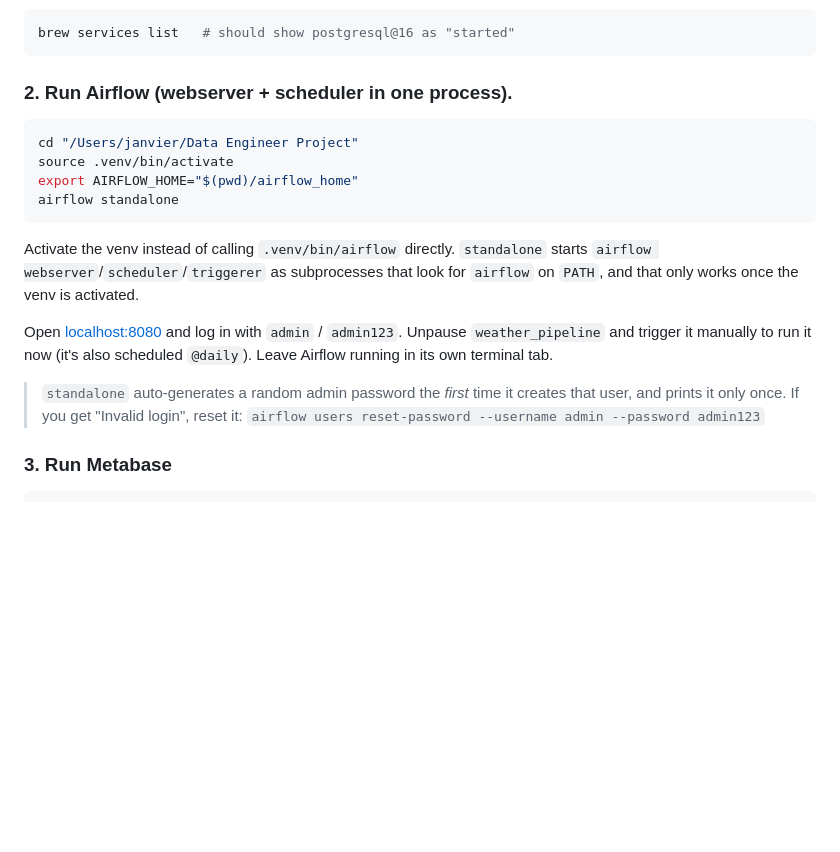
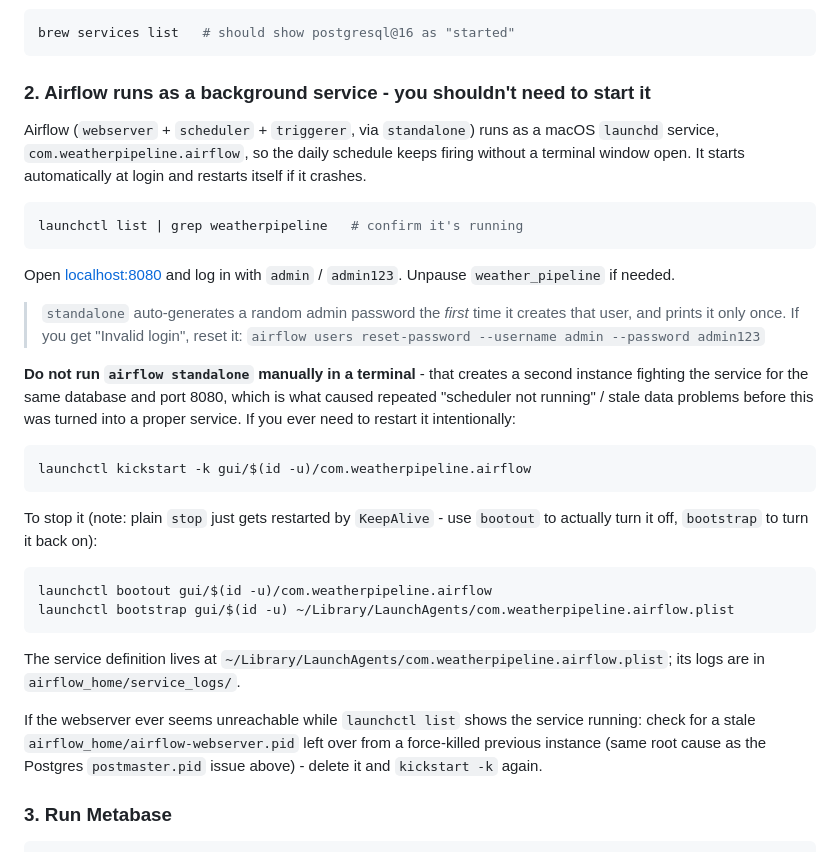
Before and after one commit to KwizeraJanvier/weather-pipeline, a Markdown page: README.md, the part around the change. GitHub-like rendering; blank space fills up the shorter version.

Commit message:
Document the launchd-managed Airflow service
Airflow now runs as a persistent launchd service instead of a manually
started `airflow standalone` in a terminal, which was the actual root
cause behind repeated "scheduler not running" / stale-data incidents -
whenever someone forgot it was already running and started a second
instance, the two fought over the same database and port 8080.

Co-Authored-By: Claude Sonnet 5 <noreply@anthropic.com>

````diff
--- a/README.md
+++ b/README.md
@@ -216,29 +216,51 @@ is only needed if you want to override them.
 brew services list   # should show postgresql@16 as "started"
 ```
 
-### 2. Run Airflow (webserver + scheduler in one process).
+### 2. Airflow runs as a background service - you shouldn't need to start it
+
+Airflow (`webserver` + `scheduler` + `triggerer`, via `standalone`) runs as a
+macOS `launchd` service, `com.weatherpipeline.airflow`, so the daily schedule
+keeps firing without a terminal window open. It starts automatically at
+login and restarts itself if it crashes.
 
 ```bash
-cd "/Users/janvier/Data Engineer Project"
-source .venv/bin/activate
-export AIRFLOW_HOME="$(pwd)/airflow_home"
-airflow standalone
+launchctl list | grep weatherpipeline   # confirm it's running
 ```
 
-Activate the venv instead of calling `.venv/bin/airflow` directly.
-`standalone` starts `airflow webserver`/`scheduler`/`triggerer` as
-subprocesses that look for `airflow` on `PATH`, and that only works once the
-venv is activated.
-
 Open [localhost:8080](http://localhost:8080) and log in with
-`admin` / `admin123`. Unpause `weather_pipeline` and trigger it manually to
-run it now (it's also scheduled `@daily`). Leave Airflow running in its own
-terminal tab.
+`admin` / `admin123`. Unpause `weather_pipeline` if needed.
 
 > `standalone` auto-generates a random admin password the *first* time it
 > creates that user, and prints it only once. If you get "Invalid login",
 > reset it:
 > `airflow users reset-password --username admin --password admin123`
+
+**Do not run `airflow standalone` manually in a terminal** - that creates a
+second instance fighting the service for the same database and port 8080,
+which is what caused repeated "scheduler not running" / stale data problems
+before this was turned into a proper service. If you ever need to restart it
+intentionally:
+
+```bash
+launchctl kickstart -k gui/$(id -u)/com.weatherpipeline.airflow
+```
+
+To stop it (note: plain `stop` just gets restarted by `KeepAlive` - use
+`bootout` to actually turn it off, `bootstrap` to turn it back on):
+
+```bash
+launchctl bootout gui/$(id -u)/com.weatherpipeline.airflow
+launchctl bootstrap gui/$(id -u) ~/Library/LaunchAgents/com.weatherpipeline.airflow.plist
+```
+
+The service definition lives at
+`~/Library/LaunchAgents/com.weatherpipeline.airflow.plist`; its logs are in
+`airflow_home/service_logs/`.
+
+If the webserver ever seems unreachable while `launchctl list` shows the
+service running: check for a stale `airflow_home/airflow-webserver.pid` left
+over from a force-killed previous instance (same root cause as the Postgres
+`postmaster.pid` issue above) - delete it and `kickstart -k` again.
 
 ### 3. Run Metabase
 
````
